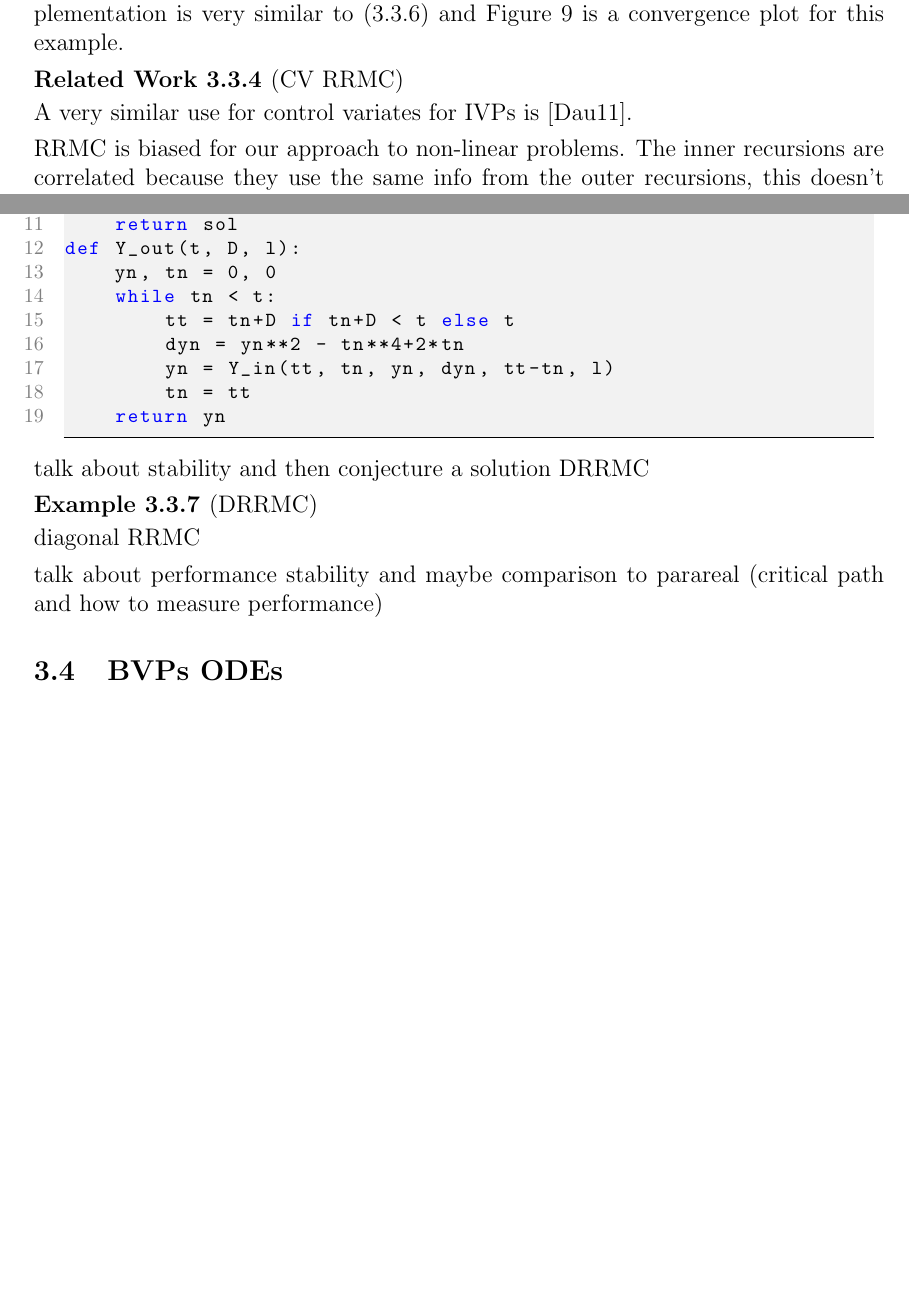
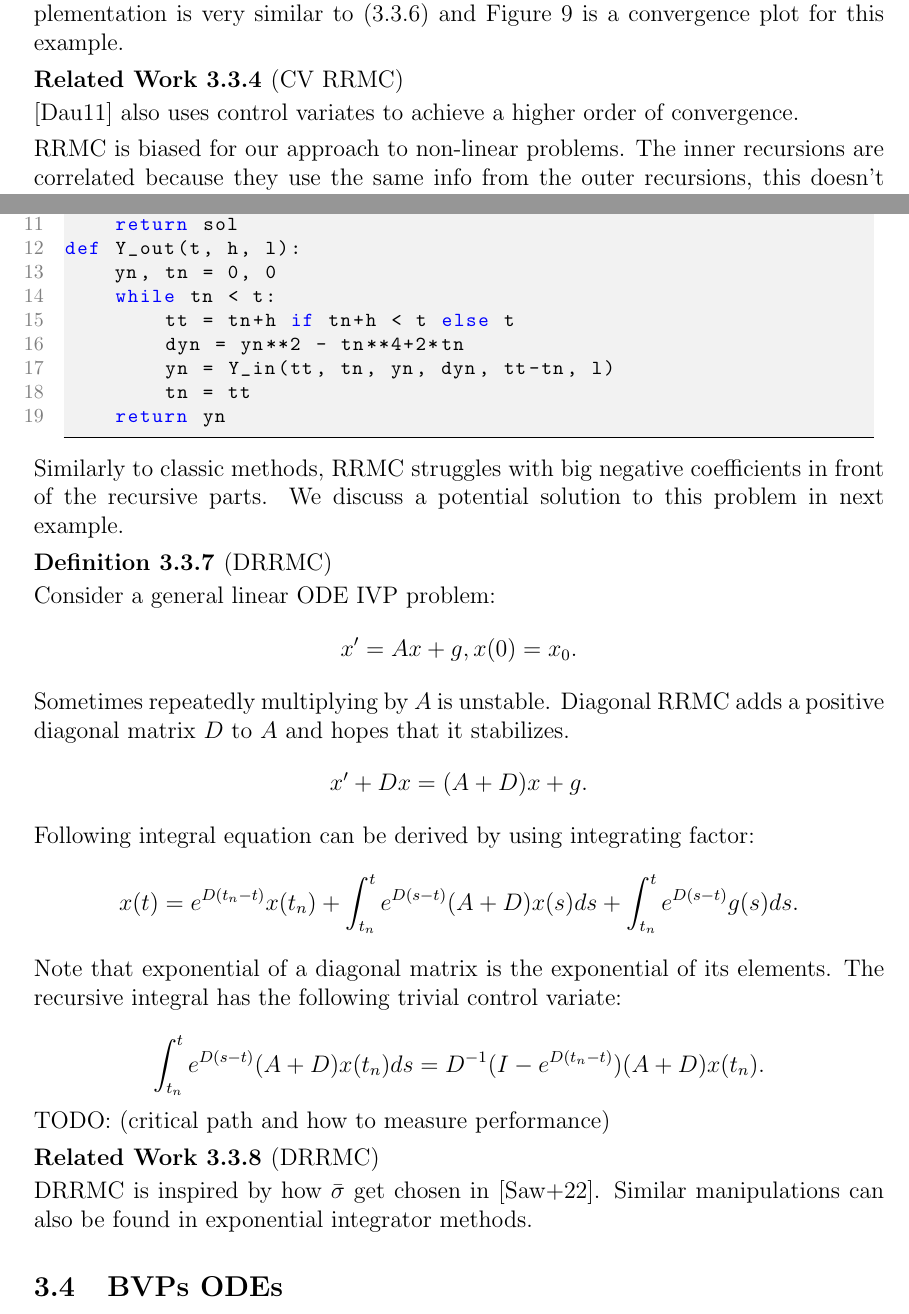
Before and after one commit to ISIPINK/masterthesis_MC_linear_ODEs, a LaTeX paper (latex/main paper/main.tex): two parts of pages 21 and 23 of 25 before the commit and two parts of pages 21 and 23 of 26 after it, joined at a grey line, cut so that both start at the same text, the shorter picture padded with empty space. The pictures show the PDF file latex/main paper/main.pdf that the author committed with the source.

Commit message:
finished DRRMC

```diff
--- a/latex/main paper/main.tex
+++ b/latex/main paper/main.tex
@@ -1059,7 +1059,8 @@ smoothness) with control variates like the MC trapezoidal rule (\ref{MCtrap}).
 \end{example}
 
 \begin{related}[CV RRMC]
-    A very similar use for control variates for IVPs is \cite{daun_randomized_2011}.
+    \cite{daun_randomized_2011} also uses control variates to achieve
+    a higher order of convergence.
 \end{related}
 
 RRMC is biased for our approach to non-linear problems.
@@ -1101,17 +1102,77 @@ variance.
     \pythoncode{python code/nonlinear_CVRRMC.py}
 \end{pythonn}
 
-talk about stability and then conjecture a solution DRRMC
+Similarly to classic methods, RRMC struggles with big negative coefficients in front
+of the recursive parts. We discuss a potential solution to this  problem in next example.
 
-\begin{example}[DRRMC]
-    diagonal RRMC
-\end{example}
+\begin{definition}[DRRMC]
+    Consider a general linear ODE IVP problem:
+    \[
+        x' = Ax+g, x(0)= x_{0}
+        .\]
+    Sometimes repeatedly multiplying by $A$ is unstable.
+    Diagonal RRMC adds a positive diagonal matrix $D$
+    to $A$ and hopes that it stabilizes.
+    $$
+        x' + Dx = (A+D)x+g.
+    $$
+    Following integral equation can be derived by using integrating factor:
+    $$
+        x(t)= e^{D(t_{n}-t)}x(t_{n}) + \int_{t_{n}}^{t} e^{D(s-t)}(A+D)x(s)ds+\int_{t_{n}}^{t} e^{D(s-t)}g(s)ds.
+    $$
+    Note that exponential of a diagonal matrix is the exponential of its elements.
+    The recursive integral has the following trivial control variate:
 
-talk about performance stability and maybe comparison to parareal
+    \[
+        \int_{t_{n}}^{t}  e^{D(s-t)}(A+D)x(t_{n})ds = D^{-1}(I-e^{D(t_{n}-t)})(A+D)x(t_{n})
+        .\]
+
+\end{definition}
+
+% \begin{example}[DRRMC]
+%     Consider
+%     $$
+%         x'= Ax, x(0)=
+%         \begin{pmatrix}
+%             1 \\
+%             0
+%         \end{pmatrix}.
+%     $$
+
+%     With
+
+%     $$
+%         A = \begin{pmatrix}
+%             0     & 1     \\
+%             -1000 & -1001
+%         \end{pmatrix}.
+%     $$
+
+
+
+%     we choose $D$ fixed over all outer recursions:
+
+%     $$
+%         D = \begin{pmatrix}
+%             1 & 0    \\
+%             0 & 1000
+%         \end{pmatrix}.
+%     $$
+
+%     Here is the implementation of this:
+
+% \end{example}
+
+TODO:
 (critical path and how to measure performance)
 
+\begin{related}[DRRMC]
+    DRRMC is inspired by how $\bar{\sigma}$ get chosen in \cite{sawhney_grid-free_2022}.
+    Similar manipulations can also be found in exponential integrator methods.
+\end{related}
 
 \subsection{BVPs ODEs}
+
 
 \begin{example}[local BVP]
     a RRMC algo for dirichlet see period 5
```
Also changed, not shown: latex/main paper/main.pdf, latex/main paper/plots/CV RRMC IVP.png, latex/main paper/plots/RRMC IVP.png, latex/main paper/main.tex (14 more changed lines), 4 other files.
